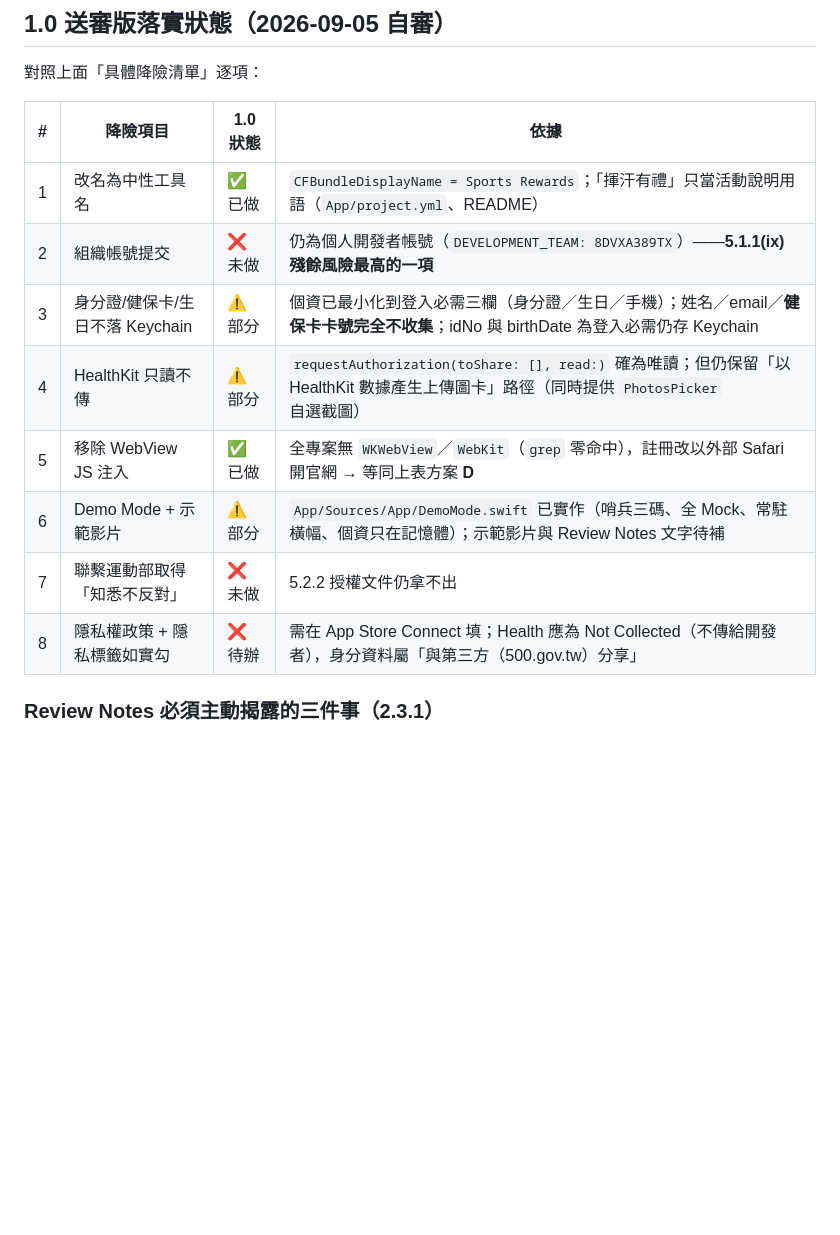
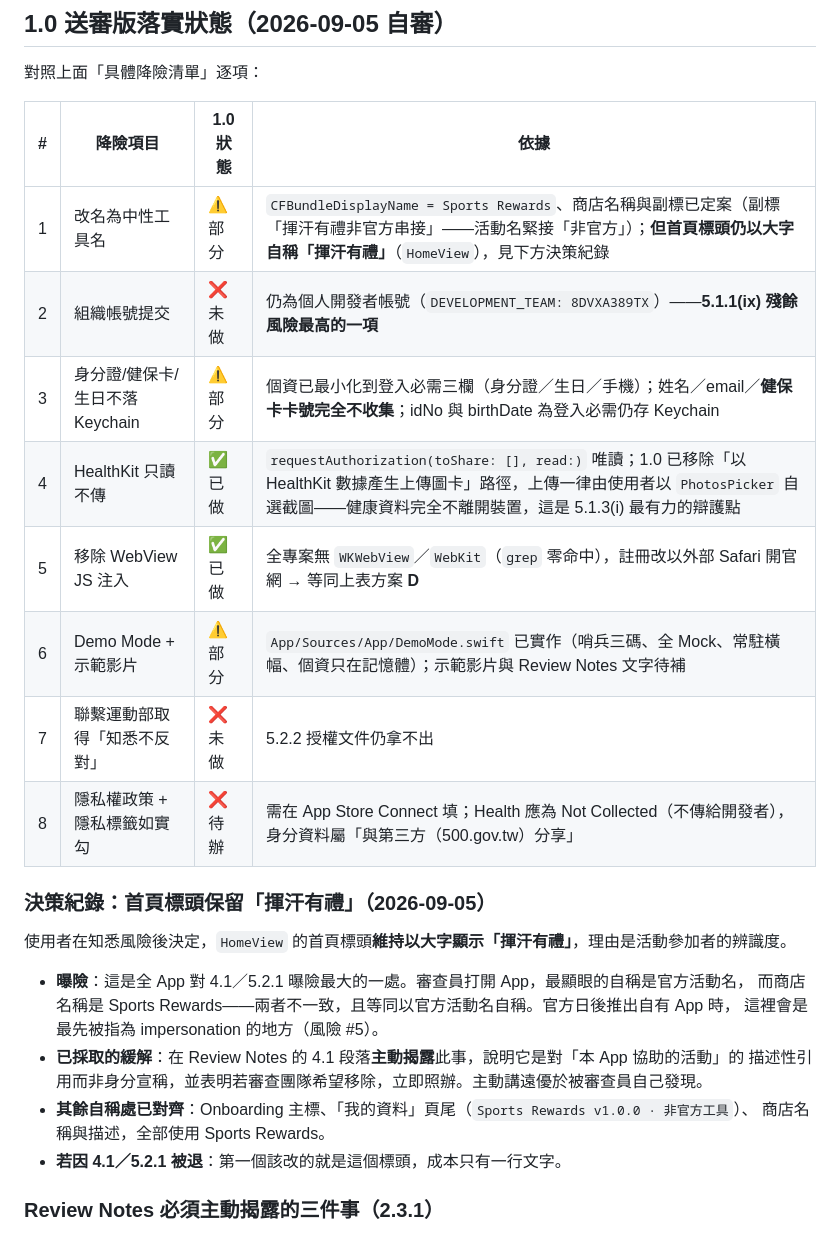
Before and after one commit to megshao/exercise_rewards_ios, a Markdown page: docs/app-review-risk.md, the part around the change. GitHub-like rendering; blank space fills up the shorter version.

```diff
--- a/docs/app-review-risk.md
+++ b/docs/app-review-risk.md
@@ -78,14 +78,27 @@
 
 | # | 降險項目 | 1.0 狀態 | 依據 |
 |---|---|---|---|
-| 1 | 改名為中性工具名 | ✅ 已做 | `CFBundleDisplayName = Sports Rewards`；「揮汗有禮」只當活動說明用語（`App/project.yml`、README） |
+| 1 | 改名為中性工具名 | ⚠️ 部分 | `CFBundleDisplayName = Sports Rewards`、商店名稱與副標已定案（副標「揮汗有禮非官方串接」——活動名緊接「非官方」）；**但首頁標頭仍以大字自稱「揮汗有禮」**（`HomeView`），見下方決策紀錄 |
 | 2 | 組織帳號提交 | ❌ 未做 | 仍為個人開發者帳號（`DEVELOPMENT_TEAM: 8DVXA389TX`）——**5.1.1(ix) 殘餘風險最高的一項** |
 | 3 | 身分證/健保卡/生日不落 Keychain | ⚠️ 部分 | 個資已最小化到登入必需三欄（身分證／生日／手機）；姓名／email／**健保卡卡號完全不收集**；idNo 與 birthDate 為登入必需仍存 Keychain |
-| 4 | HealthKit 只讀不傳 | ⚠️ 部分 | `requestAuthorization(toShare: [], read:)` 確為唯讀；但仍保留「以 HealthKit 數據產生上傳圖卡」路徑（同時提供 `PhotosPicker` 自選截圖） |
+| 4 | HealthKit 只讀不傳 | ✅ 已做 | `requestAuthorization(toShare: [], read:)` 唯讀；1.0 已移除「以 HealthKit 數據產生上傳圖卡」路徑，上傳一律由使用者以 `PhotosPicker` 自選截圖——健康資料完全不離開裝置，這是 5.1.3(i) 最有力的辯護點 |
 | 5 | 移除 WebView JS 注入 | ✅ 已做 | 全專案無 `WKWebView`／`WebKit`（`grep` 零命中），註冊改以外部 Safari 開官網 → 等同上表方案 **D** |
 | 6 | Demo Mode + 示範影片 | ⚠️ 部分 | `App/Sources/App/DemoMode.swift` 已實作（哨兵三碼、全 Mock、常駐橫幅、個資只在記憶體）；示範影片與 Review Notes 文字待補 |
 | 7 | 聯繫運動部取得「知悉不反對」 | ❌ 未做 | 5.2.2 授權文件仍拿不出 |
 | 8 | 隱私權政策 + 隱私標籤如實勾 | ❌ 待辦 | 需在 App Store Connect 填；Health 應為 Not Collected（不傳給開發者），身分資料屬「與第三方（500.gov.tw）分享」 |
+
+### 決策紀錄：首頁標頭保留「揮汗有禮」（2026-09-05）
+
+使用者在知悉風險後決定，`HomeView` 的首頁標頭**維持以大字顯示「揮汗有禮」**，理由是活動參加者的辨識度。
+
+- **曝險**：這是全 App 對 4.1／5.2.1 曝險最大的一處。審查員打開 App，最顯眼的自稱是官方活動名，
+  而商店名稱是 Sports Rewards——兩者不一致，且等同以官方活動名自稱。官方日後推出自有 App 時，
+  這裡會是最先被指為 impersonation 的地方（風險 #5）。
+- **已採取的緩解**：在 Review Notes 的 4.1 段落**主動揭露**此事，說明它是對「本 App 協助的活動」的
+  描述性引用而非身分宣稱，並表明若審查團隊希望移除，立即照辦。主動講遠優於被審查員自己發現。
+- **其餘自稱處已對齊**：Onboarding 主標、「我的資料」頁尾（`Sports Rewards v1.0.0 · 非官方工具`）、
+  商店名稱與描述，全部使用 Sports Rewards。
+- **若因 4.1／5.2.1 被退**：第一個該改的就是這個標頭，成本只有一行文字。
 
 ### Review Notes 必須主動揭露的三件事（2.3.1）
 1. **示範模式**：入口就是登入表單，輸入 `A000000000` / `1990-01-01` / `0900000000` 即進入；
```
Also changed, not shown: docs/release/review-notes.md (+16 -7 lines).
